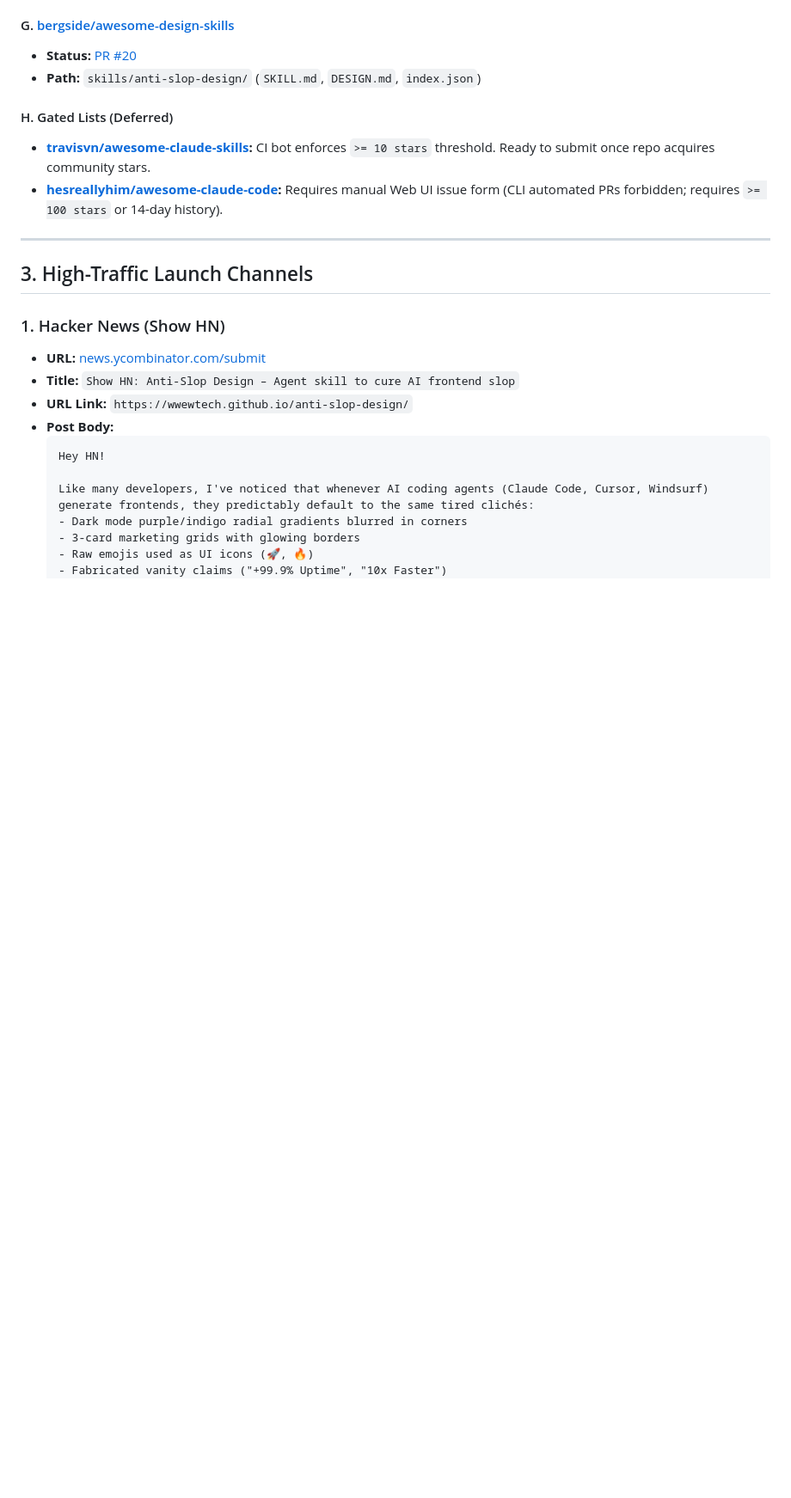
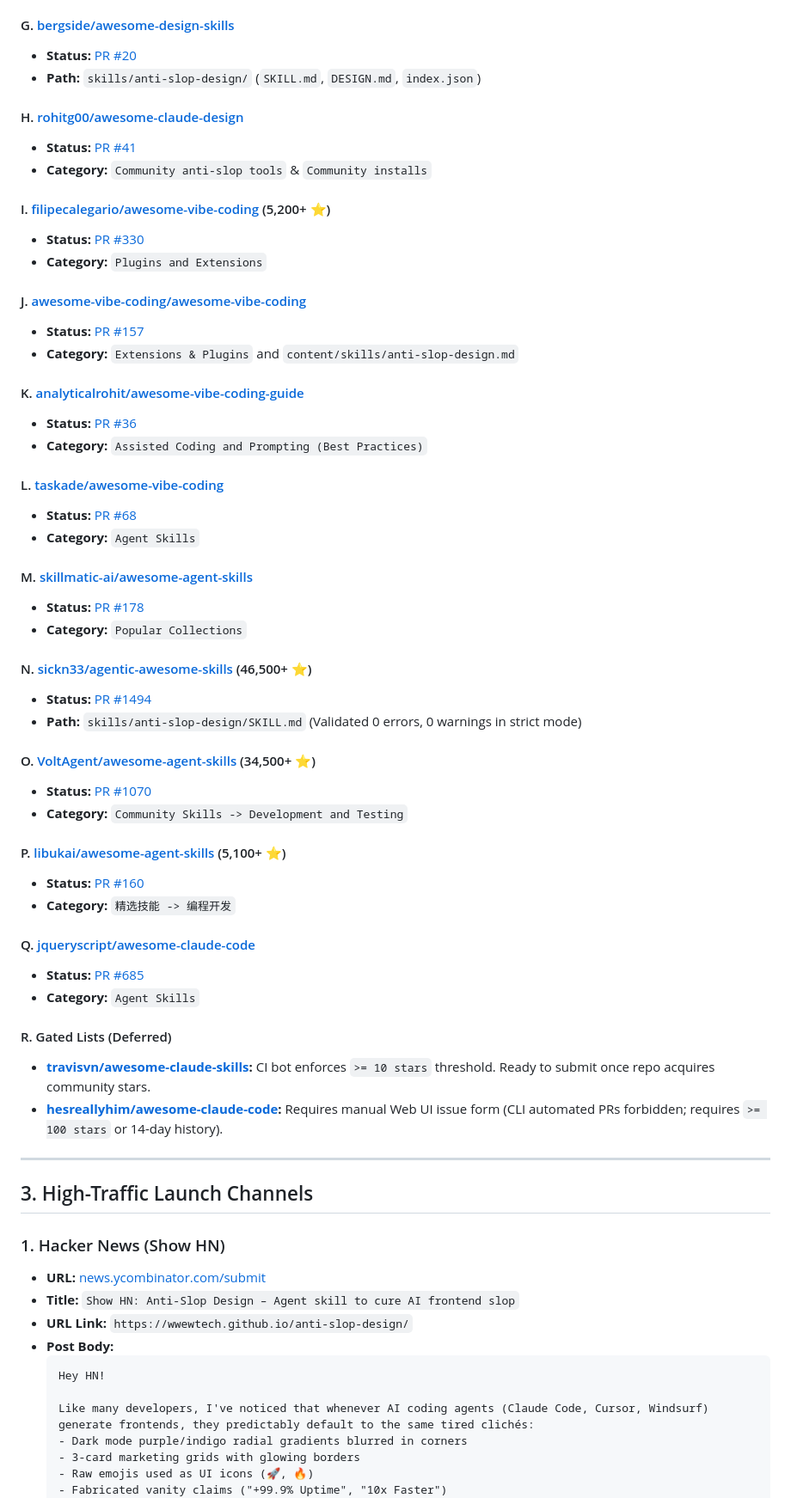
Before and after one commit to wwewtech/anti-slop-design, a Markdown page: COLLECTIONS.md, the part around one of its changes. Shown at 86% size. Rendered like a GitHub page; blank space fills up the shorter version.

Commit message:
docs: track 20 submitted PRs across major awesome-lists and registries

```diff
--- a/COLLECTIONS.md
+++ b/COLLECTIONS.md
@@ -66,9 +77,50 @@ This registry catalogs **`anti-slop-design`** across every AI agent directory, C
 - **Status:** [PR #20](https://github.com/bergside/awesome-design-skills/pull/20)
 - **Path:** `skills/anti-slop-design/` (`SKILL.md`, `DESIGN.md`, `index.json`)
 
-#### H. Gated Lists (Deferred)
+#### H. [rohitg00/awesome-claude-design](https://github.com/rohitg00/awesome-claude-design)
+- **Status:** [PR #41](https://github.com/rohitg00/awesome-claude-design/pull/41)
+- **Category:** `Community anti-slop tools` & `Community installs`
+
+#### I. [filipecalegario/awesome-vibe-coding](https://github.com/filipecalegario/awesome-vibe-coding) (5,200+ ⭐)
+- **Status:** [PR #330](https://github.com/filipecalegario/awesome-vibe-coding/pull/330)
+- **Category:** `Plugins and Extensions`
+
+#### J. [awesome-vibe-coding/awesome-vibe-coding](https://github.com/awesome-vibe-coding/awesome-vibe-coding)
+- **Status:** [PR #157](https://github.com/awesome-vibe-coding/awesome-vibe-coding/pull/157)
+- **Category:** `Extensions & Plugins` and `content/skills/anti-slop-design.md`
+
+#### K. [analyticalrohit/awesome-vibe-coding-guide](https://github.com/analyticalrohit/awesome-vibe-coding-guide)
+- **Status:** [PR #36](https://github.com/analyticalrohit/awesome-vibe-coding-guide/pull/36)
+- **Category:** `Assisted Coding and Prompting (Best Practices)`
+
+#### L. [taskade/awesome-vibe-coding](https://github.com/taskade/awesome-vibe-coding)
+- **Status:** [PR #68](https://github.com/taskade/awesome-vibe-coding/pull/68)
+- **Category:** `Agent Skills`
+
+#### M. [skillmatic-ai/awesome-agent-skills](https://github.com/skillmatic-ai/awesome-agent-skills)
+- **Status:** [PR #178](https://github.com/skillmatic-ai/awesome-agent-skills/pull/178)
+- **Category:** `Popular Collections`
+
+#### N. [sickn33/agentic-awesome-skills](https://github.com/sickn33/agentic-awesome-skills) (46,500+ ⭐)
+- **Status:** [PR #1494](https://github.com/sickn33/agentic-awesome-skills/pull/1494)
+- **Path:** `skills/anti-slop-design/SKILL.md` (Validated 0 errors, 0 warnings in strict mode)
+
+#### O. [VoltAgent/awesome-agent-skills](https://github.com/VoltAgent/awesome-agent-skills) (34,500+ ⭐)
+- **Status:** [PR #1070](https://github.com/VoltAgent/awesome-agent-skills/pull/1070)
+- **Category:** `Community Skills -> Development and Testing`
+
+#### P. [libukai/awesome-agent-skills](https://github.com/libukai/awesome-agent-skills) (5,100+ ⭐)
+- **Status:** [PR #160](https://github.com/libukai/awesome-agent-skills/pull/160)
+- **Category:** `精选技能 -> 编程开发`
+
+#### Q. [jqueryscript/awesome-claude-code](https://github.com/jqueryscript/awesome-claude-code)
+- **Status:** [PR #685](https://github.com/jqueryscript/awesome-claude-code/pull/685)
+- **Category:** `Agent Skills`
+
+#### R. Gated Lists (Deferred)
 - **[travisvn/awesome-claude-skills](https://github.com/travisvn/awesome-claude-skills):** CI bot enforces `>= 10 stars` threshold. Ready to submit once repo acquires community stars.
 - **[hesreallyhim/awesome-claude-code](https://github.com/hesreallyhim/awesome-claude-code):** Requires manual Web UI issue form (CLI automated PRs forbidden; requires `>= 100 stars` or 14-day history).
+
 
 
 ---
```
Also changed, not shown: other parts of COLLECTIONS.md (+18 -7 lines).
